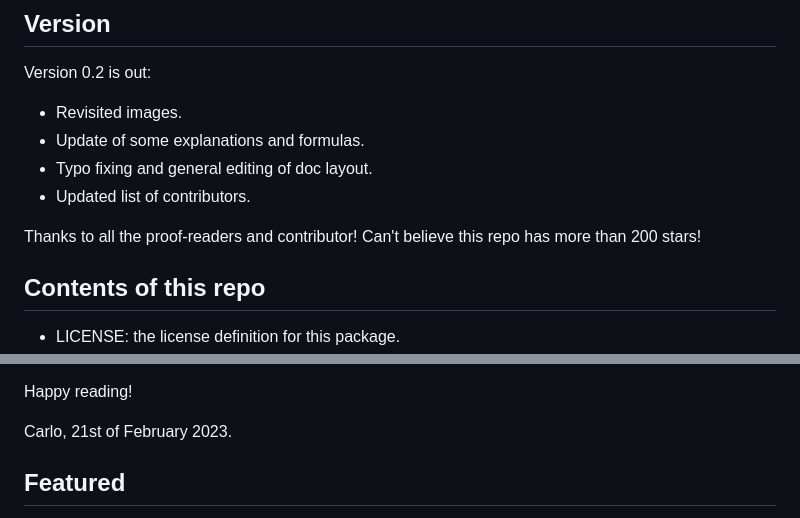
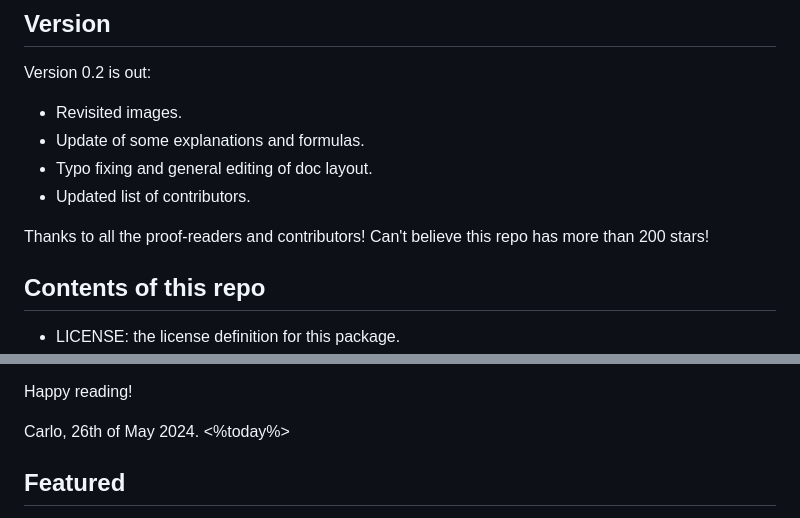
Before and after one commit to carloocchiena/the_statistics_handbook, a Markdown page: README.md, 2 parts joined by grey strips. Rendered like a GitHub page.

```diff
--- a/README.md
+++ b/README.md
@@ -8,7 +8,7 @@ Version 0.2 is out:
 - Typo fixing and general editing of doc layout.
 - Updated list of contributors.
 
-Thanks to all the proof-readers and contributor!
+Thanks to all the proof-readers and contributors!
 Can't believe this repo has more than 200 stars!
 
 ## Contents of this repo
@@ -42,7 +42,8 @@ Before releasing this publication, which is distributed under a Creative Common
 
 Happy reading!
 
-Carlo, 21st of February 2023.
+Carlo, 26th of May 2024.
+<%today%>
 
 ## Featured
 - [Positively voted on HackerNews](https://news.ycombinator.com/item?id=36111993) (111 upvotes, 21 comments). Also made the "Buzzing on HN daily rank" for that day.
```
